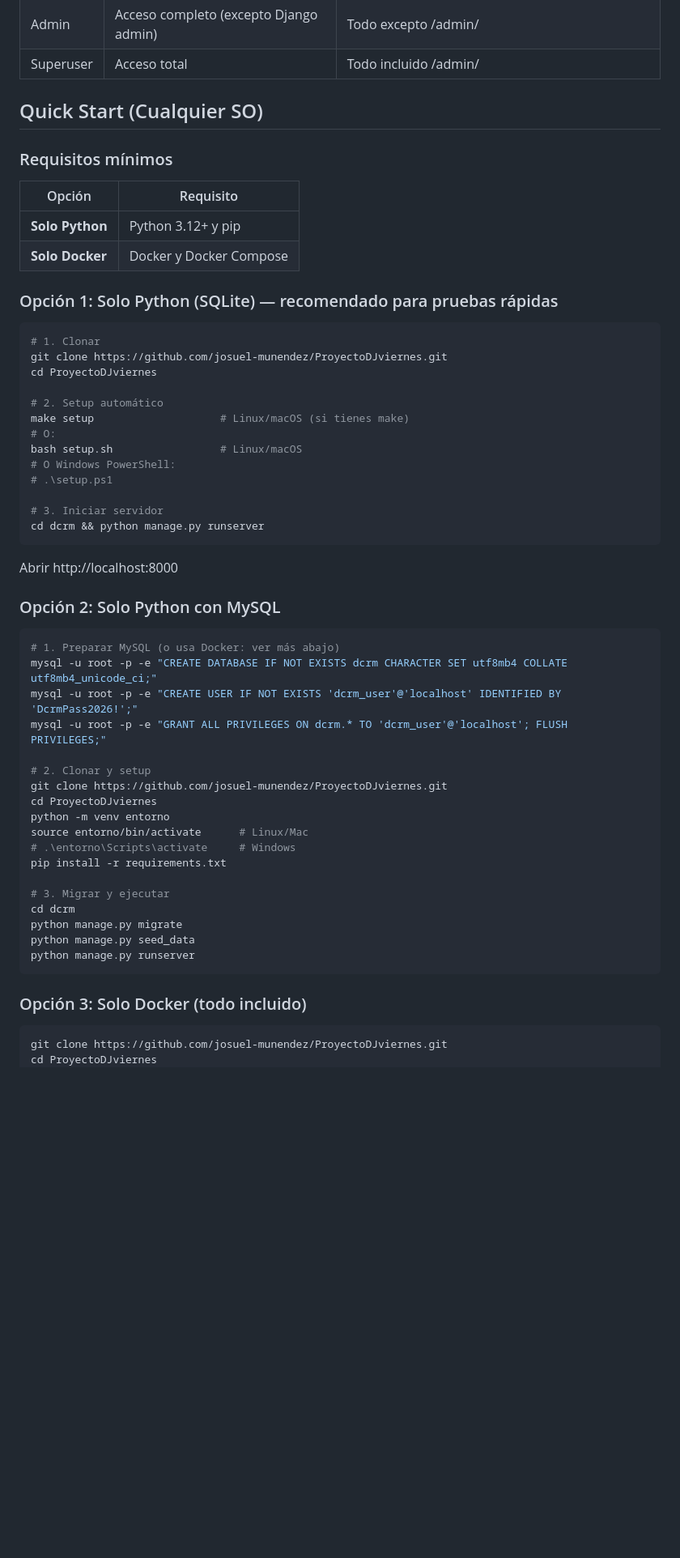
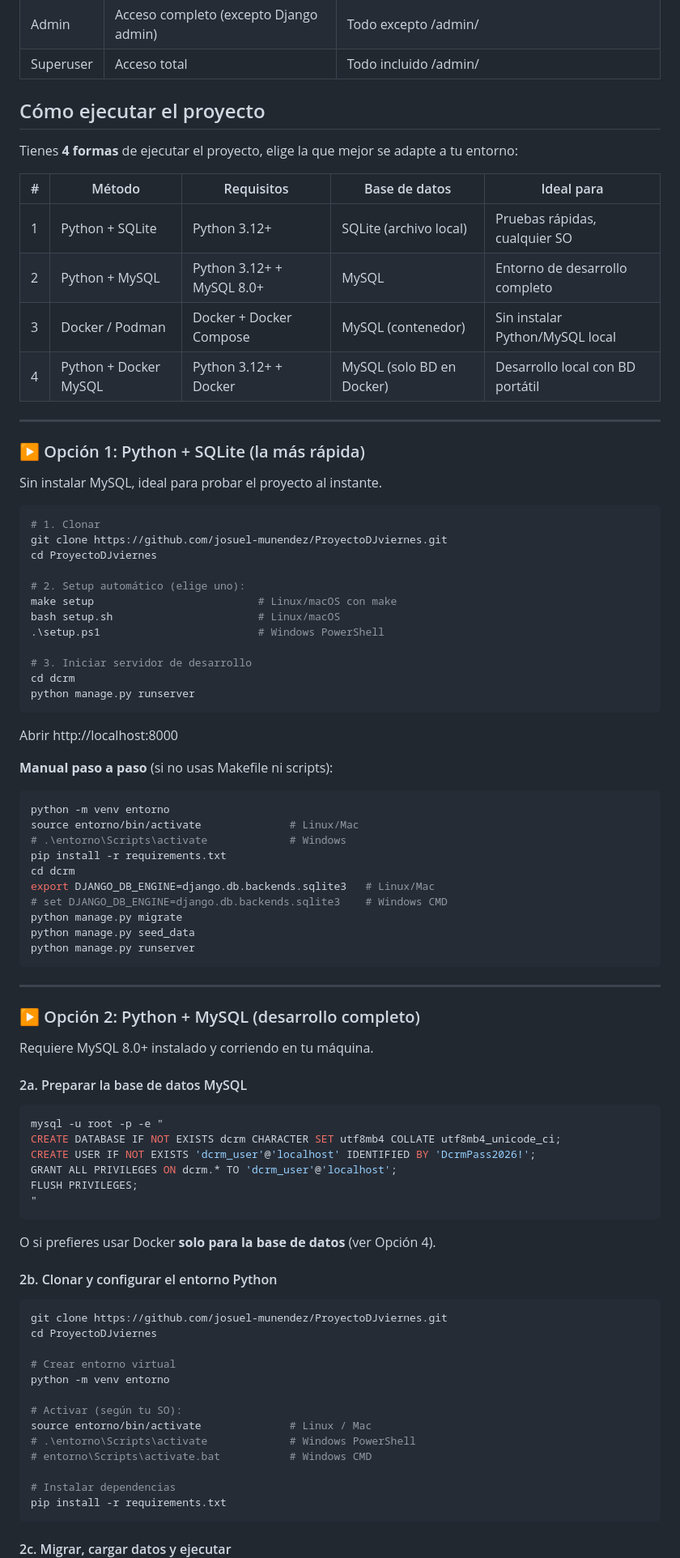
Before and after one commit to josuel-munendez/ProyectoDJviernes, a Markdown page: README.md, the part around one of its changes. Shown at 81% size. Rendered like a GitHub page; blank space fills up the shorter version.

Commit message:
docs: reorganizar README con 4 formas de ejecución (SQLite, MySQL, Docker, híbrido) y tabla de usuarios

````diff
--- a/README.md
+++ b/README.md
@@ -71,60 +64,90 @@ python manage.py seed_data
 | Admin | Acceso completo (excepto Django admin) | Todo excepto /admin/ |
 | Superuser | Acceso total | Todo incluido /admin/ |
 
-## Quick Start (Cualquier SO)
+## Cómo ejecutar el proyecto
 
-### Requisitos mínimos
+Tienes **4 formas** de ejecutar el proyecto, elige la que mejor se adapte a tu entorno:
 
-| Opción | Requisito |
-|--------|-----------|
-| **Solo Python** | Python 3.12+ y pip |
-| **Solo Docker** | Docker y Docker Compose |
+| # | Método | Requisitos | Base de datos | Ideal para |
+|---|--------|------------|---------------|------------|
+| 1 | Python + SQLite | Python 3.12+ | SQLite (archivo local) | Pruebas rápidas, cualquier SO |
+| 2 | Python + MySQL | Python 3.12+ + MySQL 8.0+ | MySQL | Entorno de desarrollo completo |
+| 3 | Docker / Podman | Docker + Docker Compose | MySQL (contenedor) | Sin instalar Python/MySQL local |
+| 4 | Python + Docker MySQL | Python 3.12+ + Docker | MySQL (solo BD en Docker) | Desarrollo local con BD portátil |
 
-### Opción 1: Solo Python (SQLite) — recomendado para pruebas rápidas
+---
+
+### ▶️ Opción 1: Python + SQLite (la más rápida)
+
+Sin instalar MySQL, ideal para probar el proyecto al instante.
 
 ```bash
 # 1. Clonar
 git clone https://github.com/josuel-munendez/ProyectoDJviernes.git
 cd ProyectoDJviernes
 
-# 2. Setup automático
-make setup                    # Linux/macOS (si tienes make)
-# O:
-bash setup.sh                 # Linux/macOS
-# O Windows PowerShell:
-# .\setup.ps1
+# 2. Setup automático (elige uno):
+make setup                          # Linux/macOS con make
+bash setup.sh                       # Linux/macOS
+.\setup.ps1                         # Windows PowerShell
 
-# 3. Iniciar servidor
-cd dcrm && python manage.py runserver
+# 3. Iniciar servidor de desarrollo
+cd dcrm
+python manage.py runserver
 ```
 
 Abrir http://localhost:8000
 
-### Opción 2: Solo Python con MySQL
-
+**Manual paso a paso** (si no usas Makefile ni scripts):
 ```bash
-# 1. Preparar MySQL (o usa Docker: ver más abajo)
-mysql -u root -p -e "CREATE DATABASE IF NOT EXISTS dcrm CHARACTER SET utf8mb4 COLLATE utf8mb4_unicode_ci;"
-mysql -u root -p -e "CREATE USER IF NOT EXISTS 'dcrm_user'@'localhost' IDENTIFIED BY 'DcrmPass2026!';"
-mysql -u root -p -e "GRANT ALL PRIVILEGES ON dcrm.* TO 'dcrm_user'@'localhost'; FLUSH PRIVILEGES;"
-
-# 2. Clonar y setup
-git clone https://github.com/josuel-munendez/ProyectoDJviernes.git
-cd ProyectoDJviernes
 python -m venv entorno
-source entorno/bin/activate      # Linux/Mac
-# .\entorno\Scripts\activate     # Windows
+source entorno/bin/activate              # Linux/Mac
+# .\entorno\Scripts\activate             # Windows
 pip install -r requirements.txt
-
-# 3. Migrar y ejecutar
 cd dcrm
+export DJANGO_DB_ENGINE=django.db.backends.sqlite3   # Linux/Mac
+# set DJANGO_DB_ENGINE=django.db.backends.sqlite3    # Windows CMD
 python manage.py migrate
 python manage.py seed_data
 python manage.py runserver
 ```
 
-### Opción 3: Solo Docker (todo incluido)
+---
+
+### ▶️ Opción 2: Python + MySQL (desarrollo completo)
+
+Requiere MySQL 8.0+ instalado y corriendo en tu máquina.
+
+#### 2a. Preparar la base de datos MySQL
+
+```bash
+mysql -u root -p -e "
+CREATE DATABASE IF NOT EXISTS dcrm CHARACTER SET utf8mb4 COLLATE utf8mb4_unicode_ci;
+CREATE USER IF NOT EXISTS 'dcrm_user'@'localhost' IDENTIFIED BY 'DcrmPass2026!';
+GRANT ALL PRIVILEGES ON dcrm.* TO 'dcrm_user'@'localhost';
+FLUSH PRIVILEGES;
+"
+```
+
+O si prefieres usar Docker **solo para la base de datos** (ver Opción 4).
+
+#### 2b. Clonar y configurar el entorno Python
 
 ```bash
 git clone https://github.com/josuel-munendez/ProyectoDJviernes.git
 cd ProyectoDJviernes
+
+# Crear entorno virtual
+python -m venv entorno
+
+# Activar (según tu SO):
+source entorno/bin/activate              # Linux / Mac
+# .\entorno\Scripts\activate             # Windows PowerShell
+# entorno\Scripts\activate.bat           # Windows CMD
+
+# Instalar dependencias
+pip install -r requirements.txt
+```
+
+#### 2c. Migrar, cargar datos y ejecutar
+
````
Also changed, not shown: other parts of README.md (+123 -68 lines).
